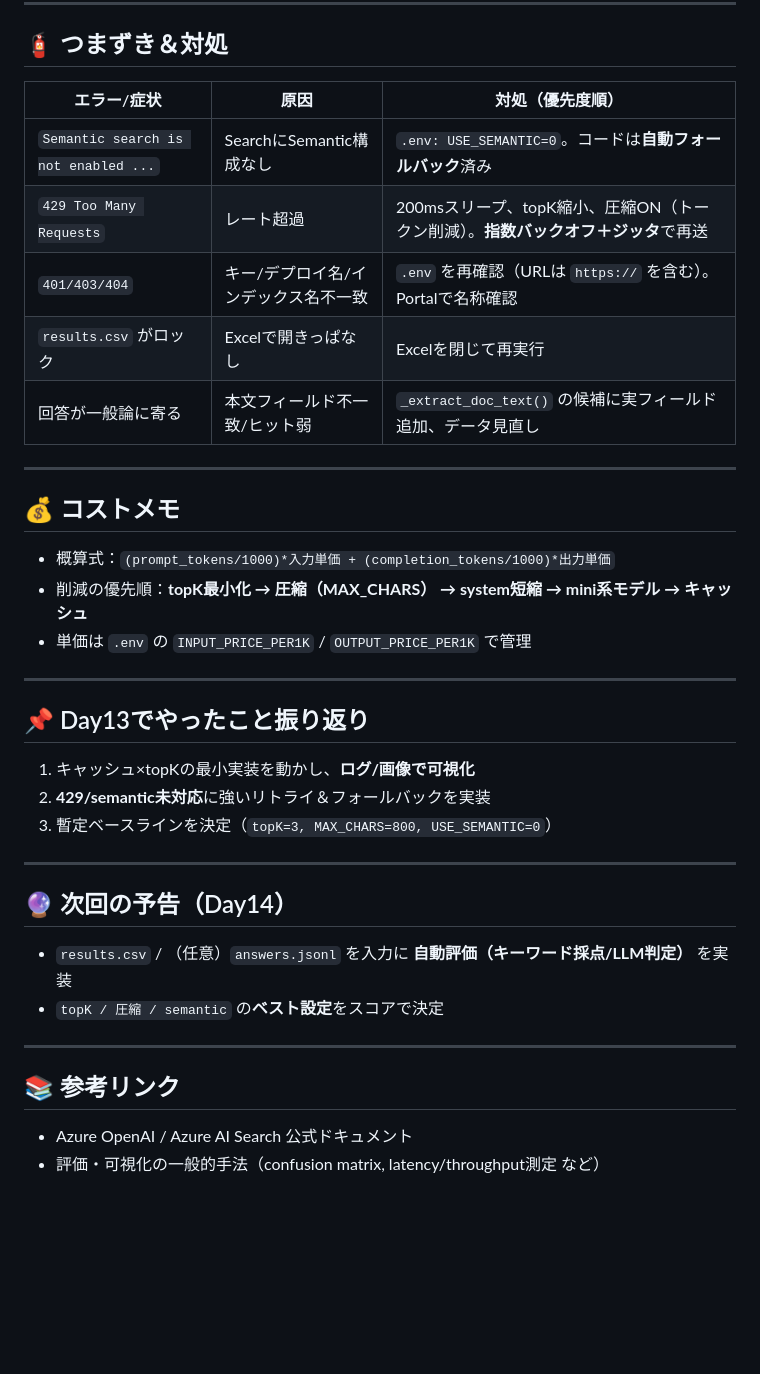
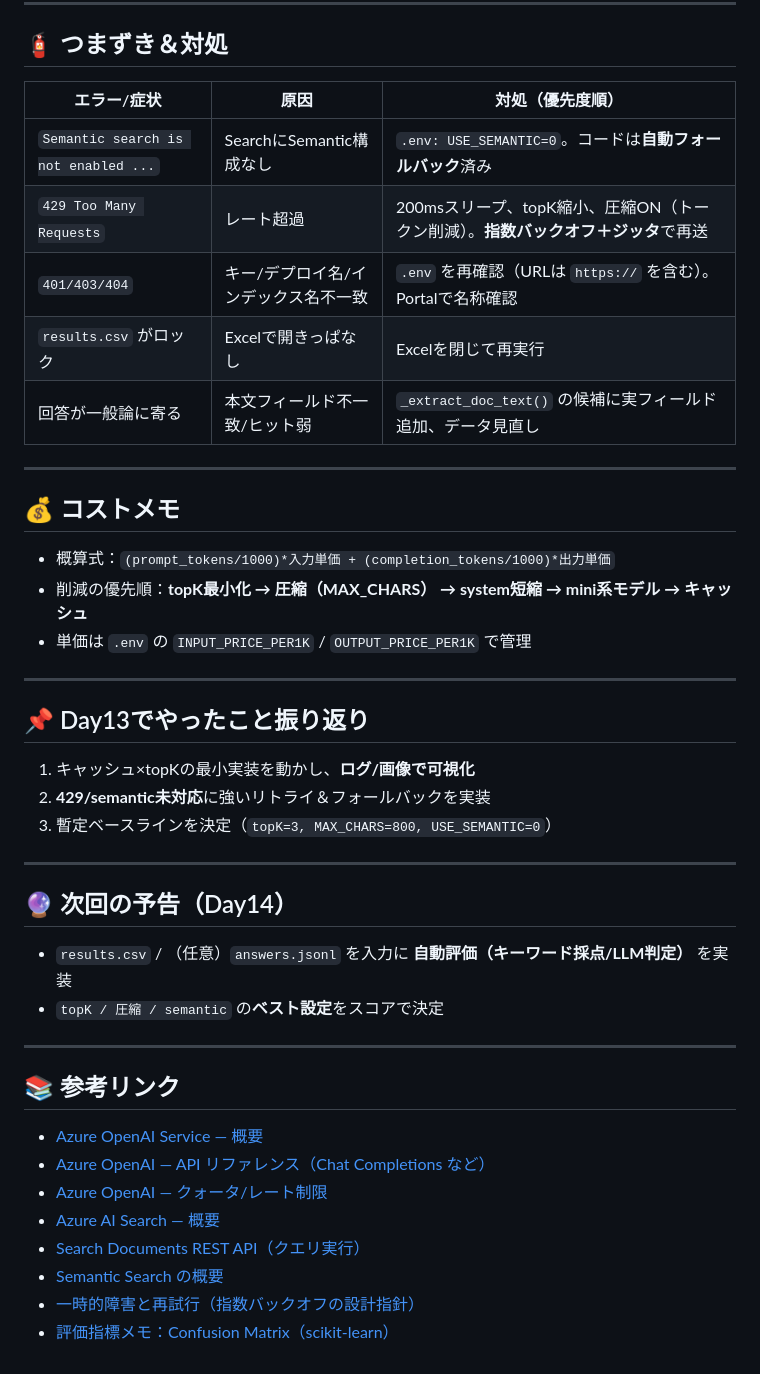
Before and after one commit to MasaU-Tech/azure-ai-40days, a Markdown page: articles/azure-openai-40days-day13-rag-cost-opt.md, the part around one of its changes. GitHub-like rendering; blank space fills up the shorter version.

```diff
--- a/articles/azure-openai-40days-day13-rag-cost-opt.md
+++ b/articles/azure-openai-40days-day13-rag-cost-opt.md
@@ -91,24 +99,27 @@ subprocess.run(["python", "day13_rag_opt.py", "RAGのキャッシュ最適化の
 ---
 
 ## 🧯 つまずき＆対処
-| エラー/症状 | 原因 | 対処（優先度順） |
-|---|---|---|
-| `Semantic search is not enabled ...` | SearchにSemantic構成なし | `.env: USE_SEMANTIC=0`。コードは**自動フォールバック**済み |
-| `429 Too Many Requests` | レート超過 | 200msスリープ、topK縮小、圧縮ON（トークン削減）。**指数バックオフ＋ジッタ**で再送 |
-| `401/403/404` | キー/デプロイ名/インデックス名不一致 | `.env` を再確認（URLは `https://` を含む）。Portalで名称確認 |
-| `results.csv` がロック | Excelで開きっぱなし | Excelを閉じて再実行 |
-| 回答が一般論に寄る | 本文フィールド不一致/ヒット弱 | `_extract_doc_text()` の候補に実フィールド追加、データ見直し |
+
+| エラー/症状                               | 原因                  | 対処（優先度順）                                         |
+| ------------------------------------ | ------------------- | ------------------------------------------------ |
+| `Semantic search is not enabled ...` | SearchにSemantic構成なし | `.env: USE_SEMANTIC=0`。コードは**自動フォールバック**済み       |
+| `429 Too Many Requests`              | レート超過               | 200msスリープ、topK縮小、圧縮ON（トークン削減）。**指数バックオフ＋ジッタ**で再送 |
+| `401/403/404`                        | キー/デプロイ名/インデックス名不一致 | `.env` を再確認（URLは `https://` を含む）。Portalで名称確認     |
+| `results.csv` がロック                   | Excelで開きっぱなし        | Excelを閉じて再実行                                     |
+| 回答が一般論に寄る                            | 本文フィールド不一致/ヒット弱     | `_extract_doc_text()` の候補に実フィールド追加、データ見直し        |
 
 ---
 
 ## 💰 コストメモ
-- 概算式：`(prompt_tokens/1000)*入力単価 + (completion_tokens/1000)*出力単価`
-- 削減の優先順：**topK最小化 → 圧縮（MAX_CHARS） → system短縮 → mini系モデル → キャッシュ**
-- 単価は `.env` の `INPUT_PRICE_PER1K` / `OUTPUT_PRICE_PER1K` で管理
+
+* 概算式：`(prompt_tokens/1000)*入力単価 + (completion_tokens/1000)*出力単価`
+* 削減の優先順：**topK最小化 → 圧縮（MAX\_CHARS） → system短縮 → mini系モデル → キャッシュ**
+* 単価は `.env` の `INPUT_PRICE_PER1K` / `OUTPUT_PRICE_PER1K` で管理
 
 ---
 
 ## 📌 Day13でやったこと振り返り
+
 1. キャッシュ×topKの最小実装を動かし、**ログ/画像で可視化**
 2. **429/semantic未対応**に強いリトライ＆フォールバックを実装
 3. 暫定ベースラインを決定（`topK=3, MAX_CHARS=800, USE_SEMANTIC=0`）
@@ -116,11 +127,19 @@ subprocess.run(["python", "day13_rag_opt.py", "RAGのキャッシュ最適化の
 ---
 
 ## 🔮 次回の予告（Day14）
-- `results.csv` / （任意）`answers.jsonl` を入力に **自動評価（キーワード採点/LLM判定）** を実装
-- `topK / 圧縮 / semantic` の**ベスト設定**をスコアで決定
+
+* `results.csv` / （任意）`answers.jsonl` を入力に **自動評価（キーワード採点/LLM判定）** を実装
+* `topK / 圧縮 / semantic` の**ベスト設定**をスコアで決定
 
 ---
 
 ## 📚 参考リンク
-- Azure OpenAI / Azure AI Search 公式ドキュメント
-- 評価・可視化の一般的手法（confusion matrix, latency/throughput測定 など）
+
+* [Azure OpenAI Service — 概要](https://learn.microsoft.com/azure/ai-services/openai/)
+* [Azure OpenAI — API リファレンス（Chat Completions など）](https://learn.microsoft.com/azure/ai-services/openai/reference)
+* [Azure OpenAI — クォータ/レート制限](https://learn.microsoft.com/azure/ai-services/openai/quotas-limits)
+* [Azure AI Search — 概要](https://learn.microsoft.com/azure/search/)
+* [Search Documents REST API（クエリ実行）](https://learn.microsoft.com/rest/api/searchservice/search-documents)
+* [Semantic Search の概要](https://learn.microsoft.com/azure/search/semantic-search-overview)
+* [一時的障害と再試行（指数バックオフの設計指針）](https://learn.microsoft.com/azure/architecture/best-practices/transient-faults)
+* [評価指標メモ：Confusion Matrix（scikit-learn）](https://scikit-learn.org/stable/modules/model_evaluation.html#confusion-matrix)
```
Also changed, not shown: other parts of articles/azure-openai-40days-day13-rag-cost-opt.md (+22 -14 lines).
